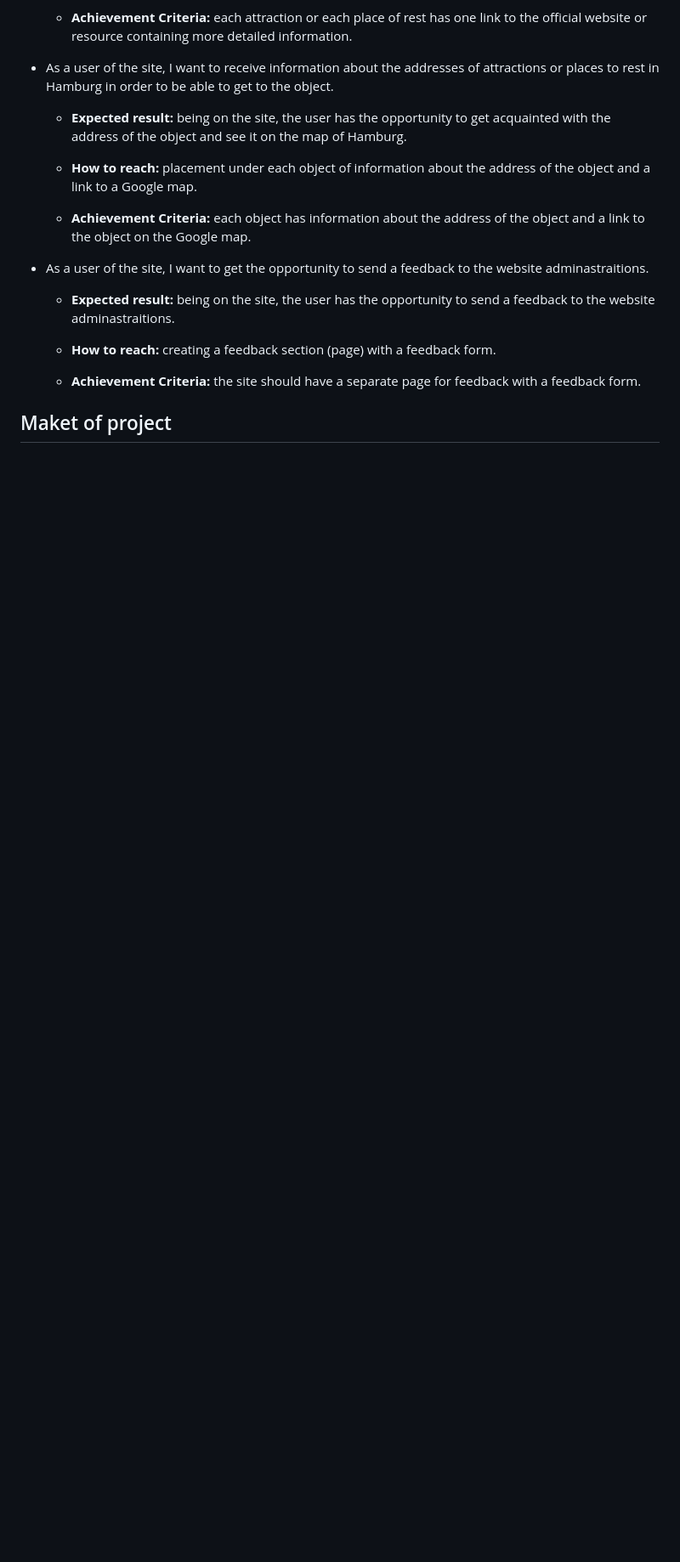
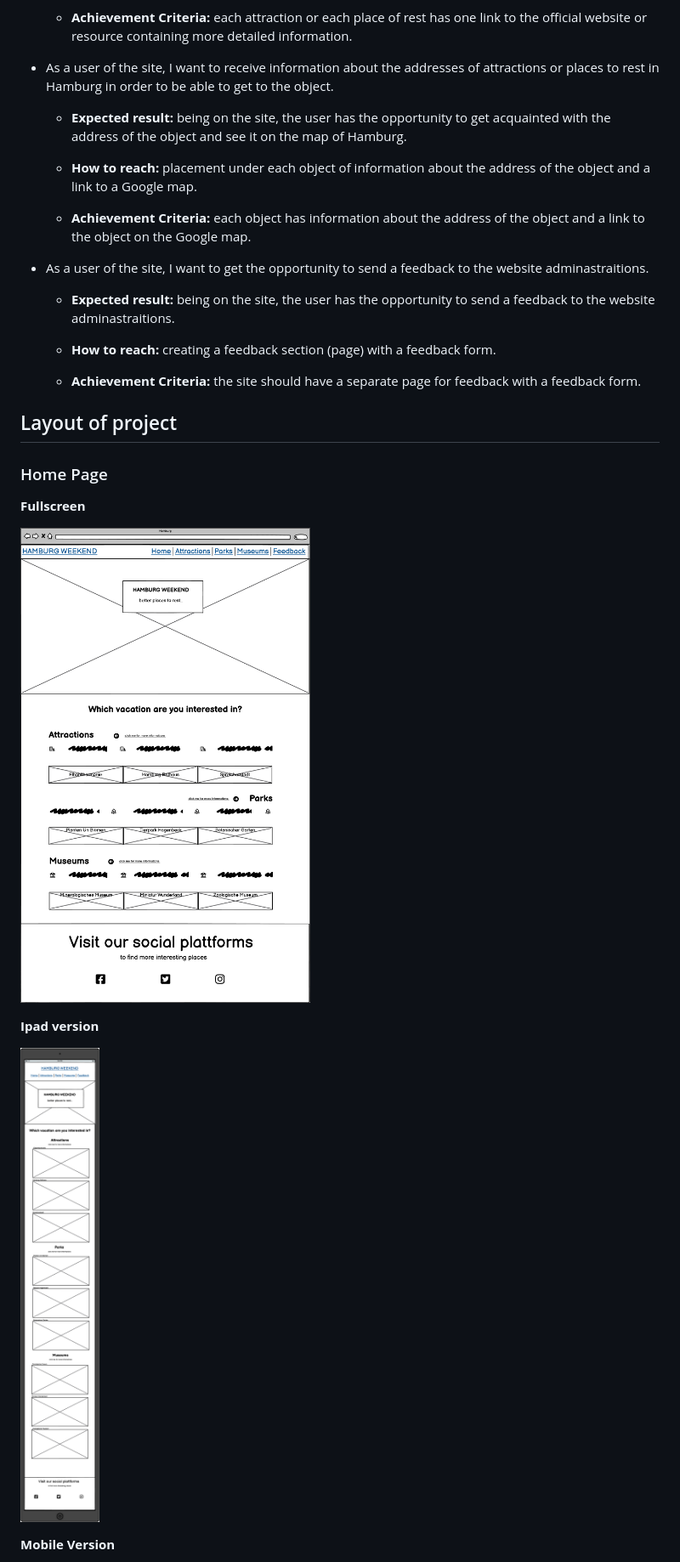
Before and after one commit to Belan-Mihail/hamburg-weekend, a Markdown page: README.md, the part around the change printed below. Shown: that part at 85% size. GitHub-like rendering; pictures changed too: assets/images/readme-images/home-ipad.png (added), assets/images/readme-images/home.png (added); blank space fills up the shorter version.

Commit message:
Add site homepage layout images. Corrected the title of the section heading

```diff
--- a/README.md
+++ b/README.md
@@ -60,4 +60,17 @@ Its purpose is to help people who come to Hamburg for a short time and do not kn
 
     - **Achievement Criteria:** the site should have a separate page for feedback with a feedback form.
 
-## Maket of project
+## Layout of project
+
+### Home Page
+
+**Fullscreen**
+
+![home page Hamburg Weekend](assets/images/readme-images/home.png)
+
+**Ipad version**
+
+![home page Hamburg Weekend](assets/images/readme-images/home-ipad.png)
+
+**Mobile Version**
+
```
Also changed, not shown: other parts of README.md (+2 -1 lines), assets/images/readme-images/home-mobile.png (added).
